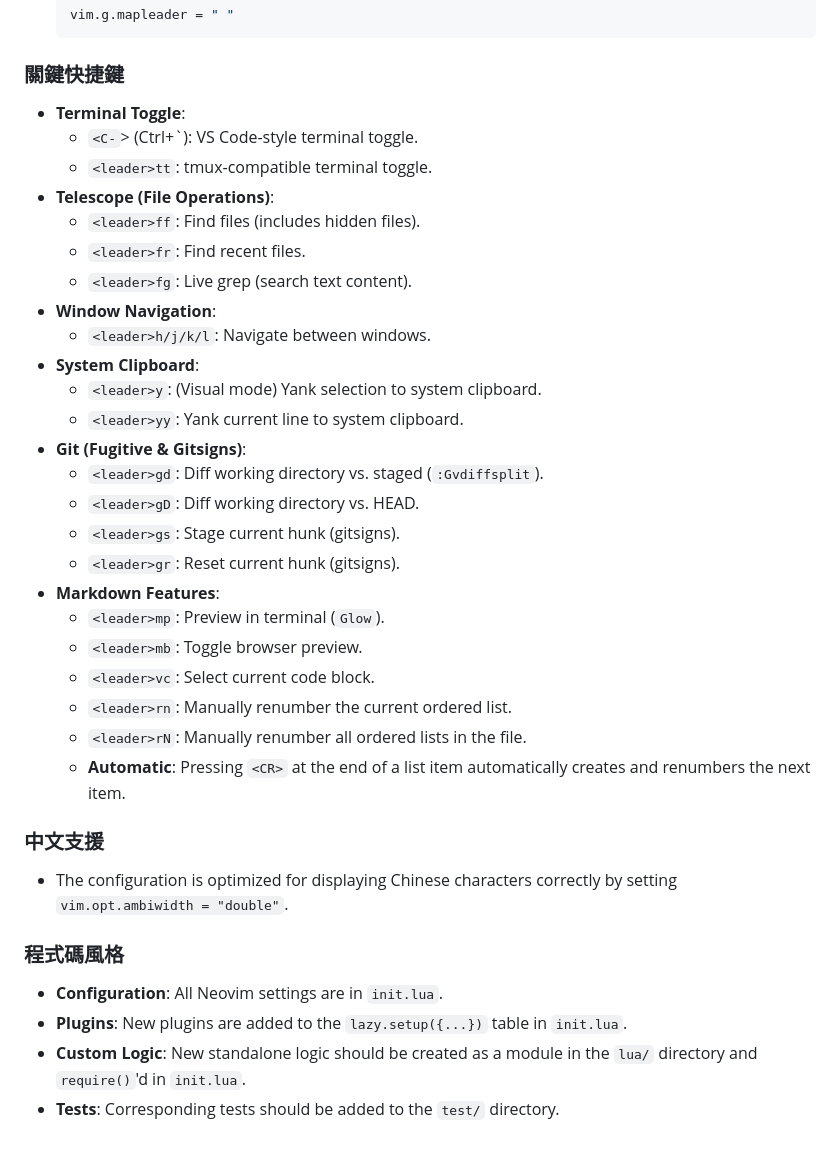
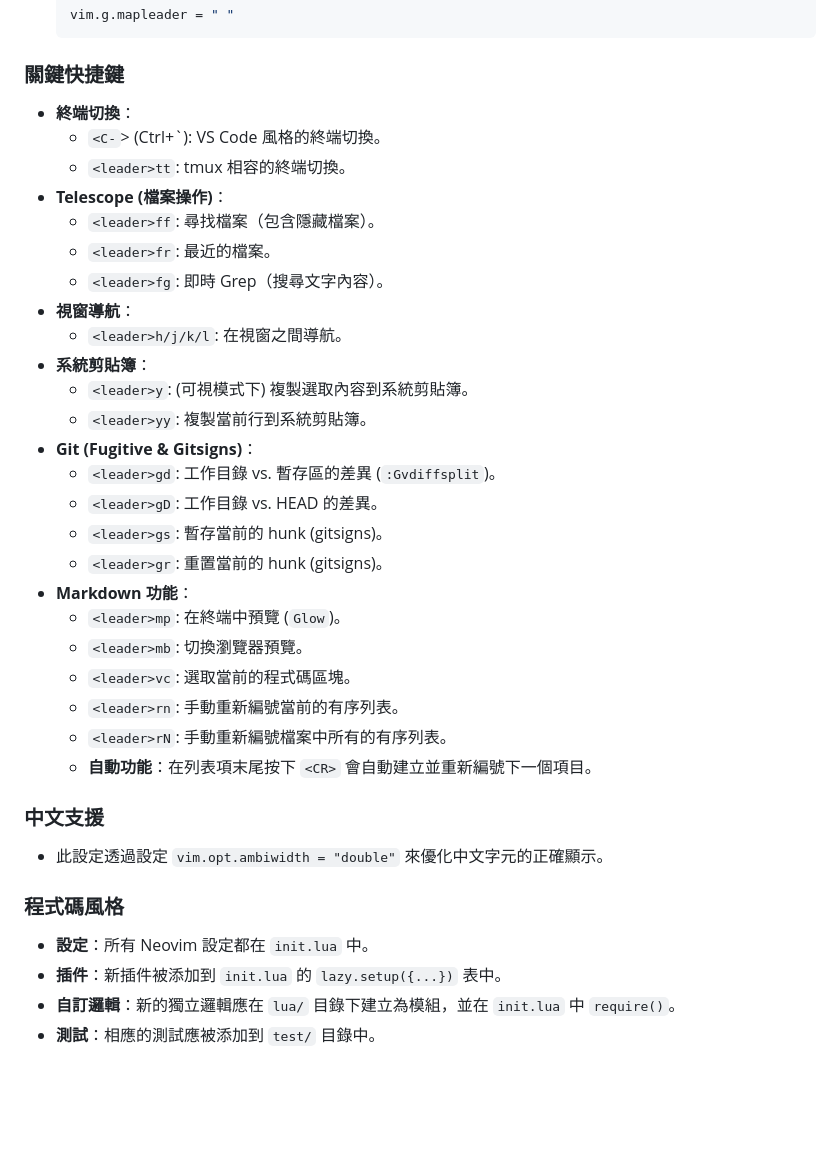
Before and after one commit to Shiou-Ju/nvim, a Markdown page: GEMINI.md, the part around one of its changes. GitHub-like rendering; blank space fills up the shorter version.

```diff
--- a/GEMINI.md
+++ b/GEMINI.md
@@ -56,36 +58,36 @@ This is a Neovim configuration, not a standalone application.
 
 ### 關鍵快捷鍵
 
-- **Terminal Toggle**:
-    - `<C-`> (Ctrl+`): VS Code-style terminal toggle.
-    - `<leader>tt`: tmux-compatible terminal toggle.
-- **Telescope (File Operations)**:
-    - `<leader>ff`: Find files (includes hidden files).
-    - `<leader>fr`: Find recent files.
-    - `<leader>fg`: Live grep (search text content).
-- **Window Navigation**:
-    - `<leader>h/j/k/l`: Navigate between windows.
-- **System Clipboard**:
-    - `<leader>y`: (Visual mode) Yank selection to system clipboard.
-    - `<leader>yy`: Yank current line to system clipboard.
-- **Git (Fugitive & Gitsigns)**:
-    - `<leader>gd`: Diff working directory vs. staged (`:Gvdiffsplit`).
-    - `<leader>gD`: Diff working directory vs. HEAD.
-    - `<leader>gs`: Stage current hunk (gitsigns).
-    - `<leader>gr`: Reset current hunk (gitsigns).
-- **Markdown Features**:
-    - `<leader>mp`: Preview in terminal (`Glow`).
-    - `<leader>mb`: Toggle browser preview.
-    - `<leader>vc`: Select current code block.
-    - `<leader>rn`: Manually renumber the current ordered list.
-    - `<leader>rN`: Manually renumber all ordered lists in the file.
-    - **Automatic**: Pressing `<CR>` at the end of a list item automatically creates and renumbers the next item.
+- **終端切換**：
+    - `<C-`> (Ctrl+`): VS Code 風格的終端切換。
+    - `<leader>tt`: tmux 相容的終端切換。
+- **Telescope (檔案操作)**：
+    - `<leader>ff`: 尋找檔案（包含隱藏檔案）。
+    - `<leader>fr`: 最近的檔案。
+    - `<leader>fg`: 即時 Grep（搜尋文字內容）。
+- **視窗導航**：
+    - `<leader>h/j/k/l`: 在視窗之間導航。
+- **系統剪貼簿**：
+    - `<leader>y`: (可視模式下) 複製選取內容到系統剪貼簿。
+    - `<leader>yy`: 複製當前行到系統剪貼簿。
+- **Git (Fugitive & Gitsigns)**：
+    - `<leader>gd`: 工作目錄 vs. 暫存區的差異 (`:Gvdiffsplit`)。
+    - `<leader>gD`: 工作目錄 vs. HEAD 的差異。
+    - `<leader>gs`: 暫存當前的 hunk (gitsigns)。
+    - `<leader>gr`: 重置當前的 hunk (gitsigns)。
+- **Markdown 功能**：
+    - `<leader>mp`: 在終端中預覽 (`Glow`)。
+    - `<leader>mb`: 切換瀏覽器預覽。
+    - `<leader>vc`: 選取當前的程式碼區塊。
+    - `<leader>rn`: 手動重新編號當前的有序列表。
+    - `<leader>rN`: 手動重新編號檔案中所有的有序列表。
+    - **自動功能**：在列表項末尾按下 `<CR>` 會自動建立並重新編號下一個項目。
 
 ### 中文支援
-- The configuration is optimized for displaying Chinese characters correctly by setting `vim.opt.ambiwidth = "double"`.
+- 此設定透過設定 `vim.opt.ambiwidth = "double"` 來優化中文字元的正確顯示。
 
 ### 程式碼風格
-- **Configuration**: All Neovim settings are in `init.lua`.
-- **Plugins**: New plugins are added to the `lazy.setup({...})` table in `init.lua`.
-- **Custom Logic**: New standalone logic should be created as a module in the `lua/` directory and `require()`'d in `init.lua`.
-- **Tests**: Corresponding tests should be added to the `test/` directory.
+- **設定**：所有 Neovim 設定都在 `init.lua` 中。
+- **插件**：新插件被添加到 `init.lua` 的 `lazy.setup({...})` 表中。
+- **自訂邏輯**：新的獨立邏輯應在 `lua/` 目錄下建立為模組，並在 `init.lua` 中 `require()`。
+- **測試**：相應的測試應被添加到 `test/` 目錄中。
```
Also changed, not shown: other parts of GEMINI.md (+32 -30 lines).
